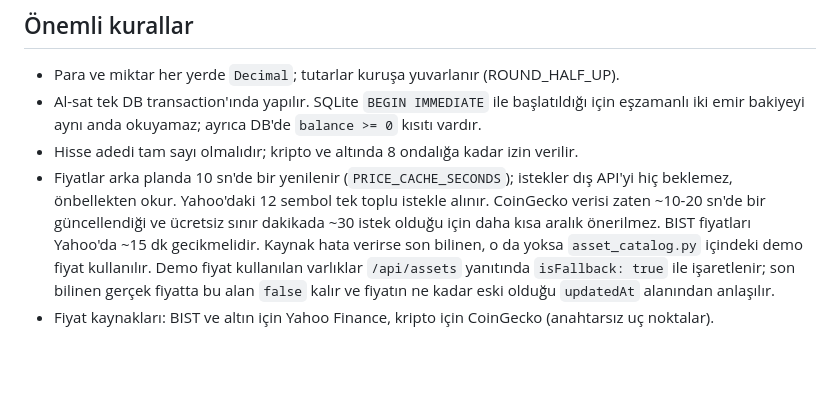
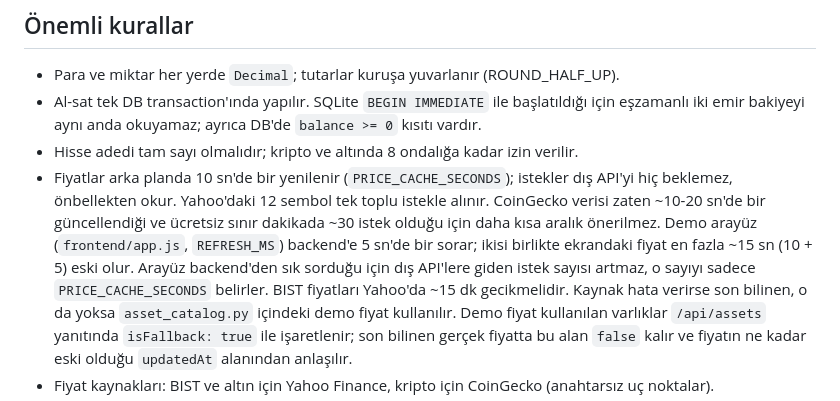
Before and after one commit to BM321-2026-Guz/SimulInvest, a Markdown page: backend/README.md, the part around the change. Drawn GitHub-style; blank space fills up the shorter version.

Commit message:
docs: arayüzün 5 sn, backend'in 10 sn yenileme süresi README'de belirtildi

```diff
--- a/backend/README.md
+++ b/backend/README.md
@@ -63,6 +63,9 @@ CI (`.github/workflows/backend-ci.yml`) her PR'da ruff, pytest ve en az %50 kaps
 - Fiyatlar arka planda 10 sn'de bir yenilenir (`PRICE_CACHE_SECONDS`); istekler dış API'yi hiç beklemez,
   önbellekten okur. Yahoo'daki 12 sembol tek toplu istekle alınır. CoinGecko verisi zaten ~10-20 sn'de
   bir güncellendiği ve ücretsiz sınır dakikada ~30 istek olduğu için daha kısa aralık önerilmez.
+  Demo arayüz (`frontend/app.js`, `REFRESH_MS`) backend'e 5 sn'de bir sorar; ikisi birlikte
+  ekrandaki fiyat en fazla ~15 sn (10 + 5) eski olur. Arayüz backend'den sık sorduğu için dış API'lere
+  giden istek sayısı artmaz, o sayıyı sadece `PRICE_CACHE_SECONDS` belirler.
   BIST fiyatları Yahoo'da ~15 dk gecikmelidir. Kaynak hata verirse son bilinen, o da yoksa
   `asset_catalog.py` içindeki demo fiyat kullanılır. Demo fiyat kullanılan varlıklar
   `/api/assets` yanıtında `isFallback: true` ile işaretlenir; son bilinen gerçek fiyatta bu alan
```
